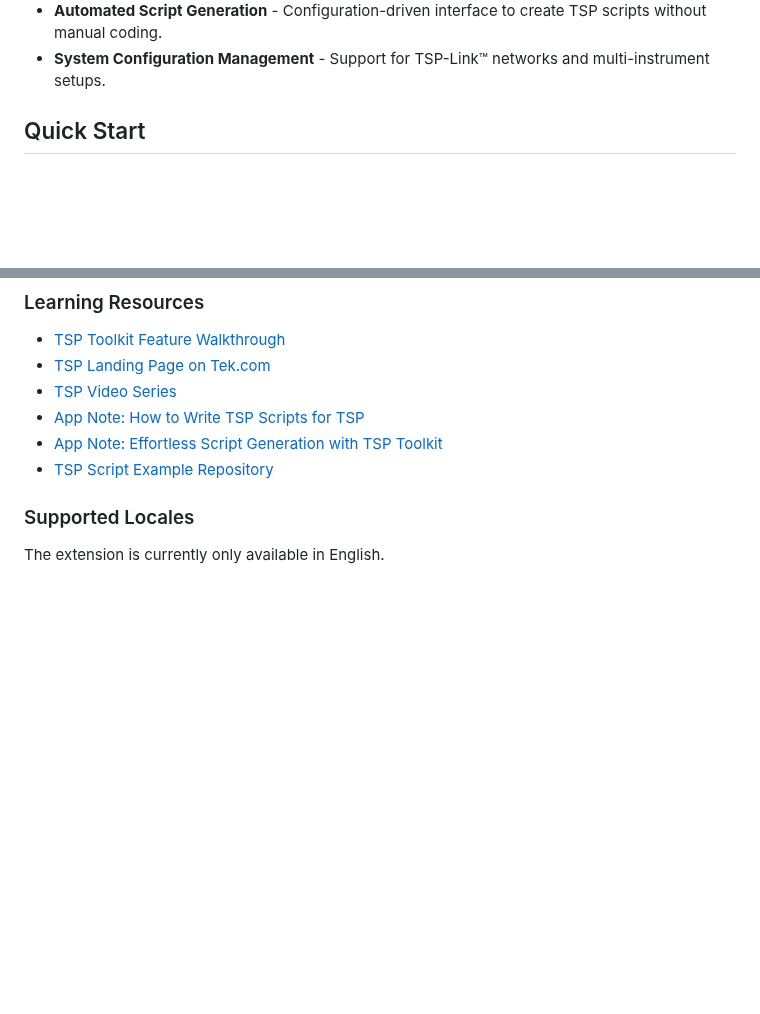
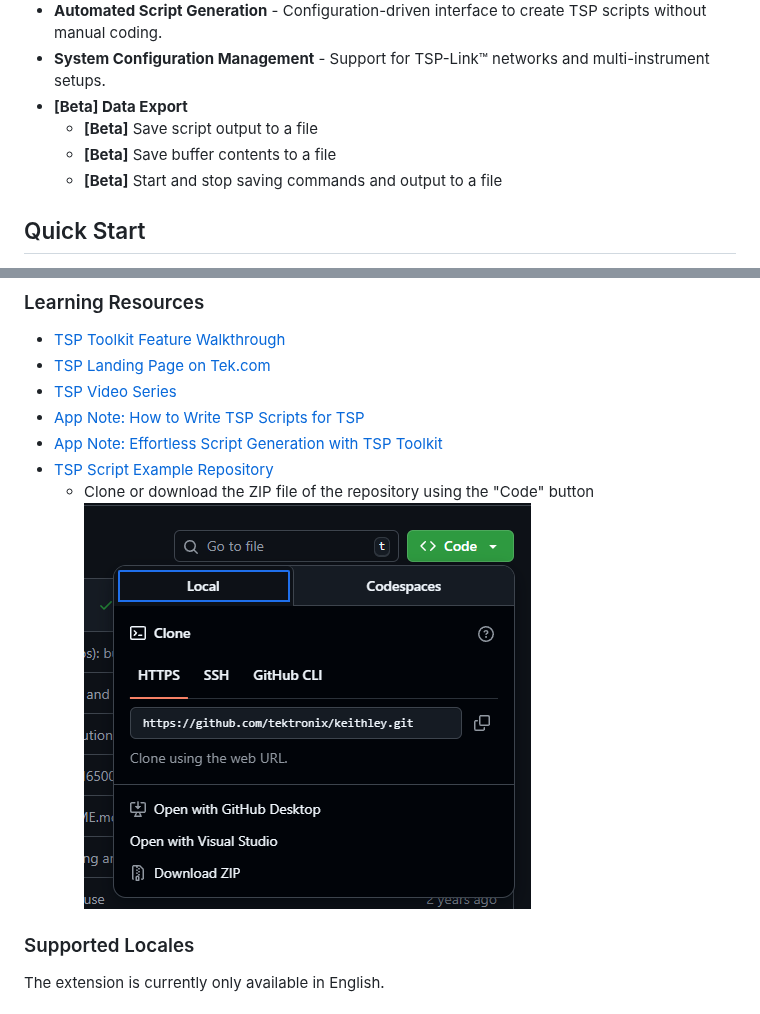
Before and after one commit to tektronix/tsp-toolkit, a Markdown page: README.md, 2 parts joined by grey strips. Rendered like a GitHub page; pictures changed too: images/ExampleRepoDownload.png (added); blank space fills up the shorter version.

Commit message:
Updates per review

```diff
--- a/README.md
+++ b/README.md
@@ -17,6 +17,10 @@ TSP-enabled Tektronix and Keithley instruments. This toolkit delivers a complete
 * **Script Debugging** - On-instrument debugging with breakpoints, step execution, and variable inspection.
 * **Automated Script Generation** - Configuration-driven interface to create TSP scripts without manual coding.
 * **System Configuration Management** - Support for TSP-Link™ networks and multi-instrument setups.
+* **\[Beta] Data Export**
+    - **\[Beta]** Save script output to a file
+    - **\[Beta]** Save buffer contents to a file
+    - **\[Beta]** Start and stop saving commands and output to a file
 
 ## Quick Start
 
@@ -233,6 +237,8 @@ Extensions installed through the marketplace are subject to the [Marketplace Ter
 - [App Note: How to Write TSP Scripts for TSP][app-note-how-to-write-tsp-scripts]
 - [App Note: Effortless Script Generation with TSP Toolkit ][app-note-script-gen]
 - [TSP Script Example Repository][tsp-script-examples]
+    - Clone or download the ZIP file of the repository using the "Code" button
+    ![Clone or download from GitHub using the "Code" button](./images/ExampleRepoDownload.png)
 
 ### Supported Locales
 
```
Also changed, not shown: other parts of README.md (+1 -1 lines).
